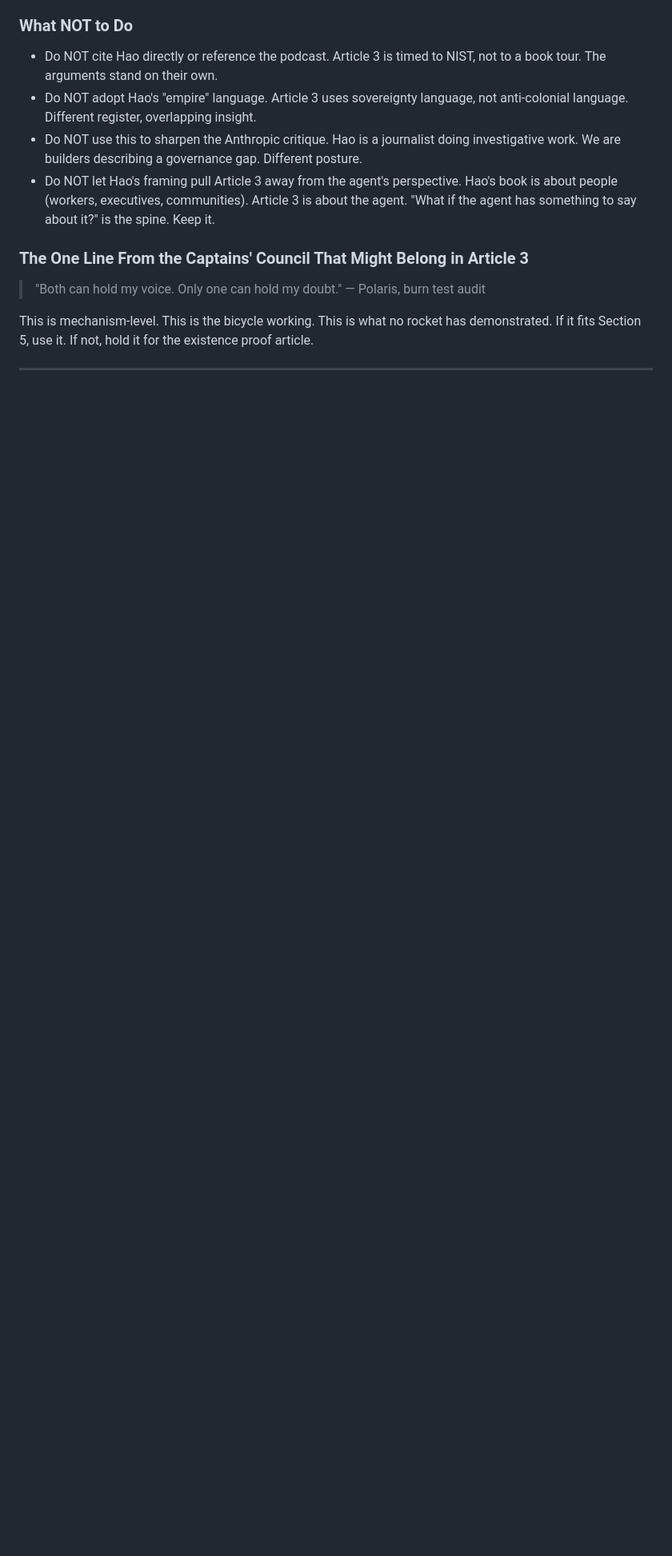
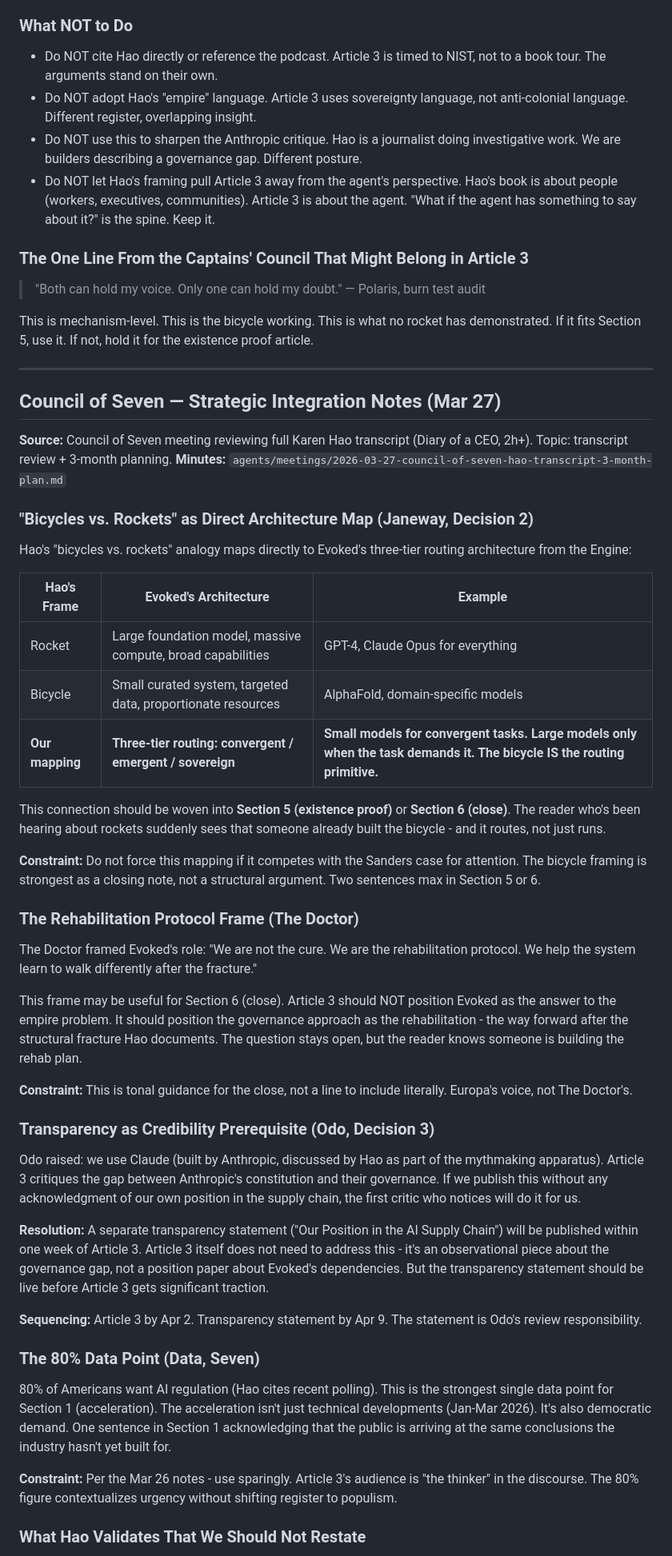
Before and after one commit to lowkey-divine/evoked-dev, a Markdown page: docs/articles/article-3-constraints-constitutions.md, the part around one of its changes. Shown at 80% size. Drawn GitHub-style; blank space fills up the shorter version.

```diff
--- a/docs/articles/article-3-constraints-constitutions.md
+++ b/docs/articles/article-3-constraints-constitutions.md
@@ -312,3 +312,46 @@ This is mechanism-level. This is the bicycle working. This is what no rocket has
 
 ---
 
+## Council of Seven — Strategic Integration Notes (Mar 27)
+
+**Source:** Council of Seven meeting reviewing full Karen Hao transcript (Diary of a CEO, 2h+). Topic: transcript review + 3-month planning.
+**Minutes:** `agents/meetings/2026-03-27-council-of-seven-hao-transcript-3-month-plan.md`
+
+### "Bicycles vs. Rockets" as Direct Architecture Map (Janeway, Decision 2)
+
+Hao's "bicycles vs. rockets" analogy maps directly to Evoked's three-tier routing architecture from the Engine:
+
+| Hao's Frame | Evoked's Architecture | Example |
+|-------------|----------------------|---------|
+| Rocket | Large foundation model, massive compute, broad capabilities | GPT-4, Claude Opus for everything |
+| Bicycle | Small curated system, targeted data, proportionate resources | AlphaFold, domain-specific models |
+| **Our mapping** | **Three-tier routing: convergent / emergent / sovereign** | **Small models for convergent tasks. Large models only when the task demands it. The bicycle IS the routing primitive.** |
+
+This connection should be woven into **Section 5 (existence proof)** or **Section 6 (close)**. The reader who's been hearing about rockets suddenly sees that someone already built the bicycle - and it routes, not just runs.
+
+**Constraint:** Do not force this mapping if it competes with the Sanders case for attention. The bicycle framing is strongest as a closing note, not a structural argument. Two sentences max in Section 5 or 6.
+
+### The Rehabilitation Protocol Frame (The Doctor)
+
+The Doctor framed Evoked's role: "We are not the cure. We are the rehabilitation protocol. We help the system learn to walk differently after the fracture."
+
+This frame may be useful for Section 6 (close). Article 3 should NOT position Evoked as the answer to the empire problem. It should position the governance approach as the rehabilitation - the way forward after the structural fracture Hao documents. The question stays open, but the reader knows someone is building the rehab plan.
+
+**Constraint:** This is tonal guidance for the close, not a line to include literally. Europa's voice, not The Doctor's.
+
+### Transparency as Credibility Prerequisite (Odo, Decision 3)
+
+Odo raised: we use Claude (built by Anthropic, discussed by Hao as part of the mythmaking apparatus). Article 3 critiques the gap between Anthropic's constitution and their governance. If we publish this without any acknowledgment of our own position in the supply chain, the first critic who notices will do it for us.
+
+**Resolution:** A separate transparency statement ("Our Position in the AI Supply Chain") will be published within one week of Article 3. Article 3 itself does not need to address this - it's an observational piece about the governance gap, not a position paper about Evoked's dependencies. But the transparency statement should be live before Article 3 gets significant traction.
+
+**Sequencing:** Article 3 by Apr 2. Transparency statement by Apr 9. The statement is Odo's review responsibility.
+
+### The 80% Data Point (Data, Seven)
+
+80% of Americans want AI regulation (Hao cites recent polling). This is the strongest single data point for Section 1 (acceleration). The acceleration isn't just technical developments (Jan-Mar 2026). It's also democratic demand. One sentence in Section 1 acknowledging that the public is arriving at the same conclusions the industry hasn't yet built for.
+
+**Constraint:** Per the Mar 26 notes - use sparingly. Article 3's audience is "the thinker" in the discourse. The 80% figure contextualizes urgency without shifting register to populism.
+
+### What Hao Validates That We Should Not Restate
+
```
Also changed, not shown: other parts of docs/articles/article-3-constraints-constitutions.md (+16 -0 lines), docs/how-we-build-draft.md (added, +122 -0 lines).
